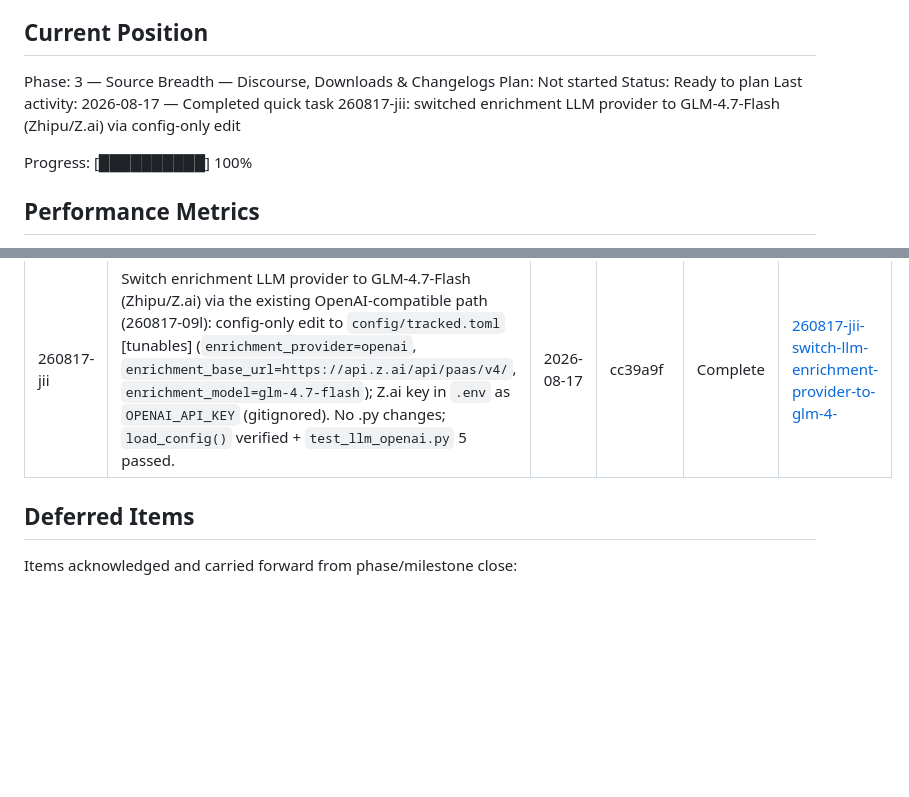
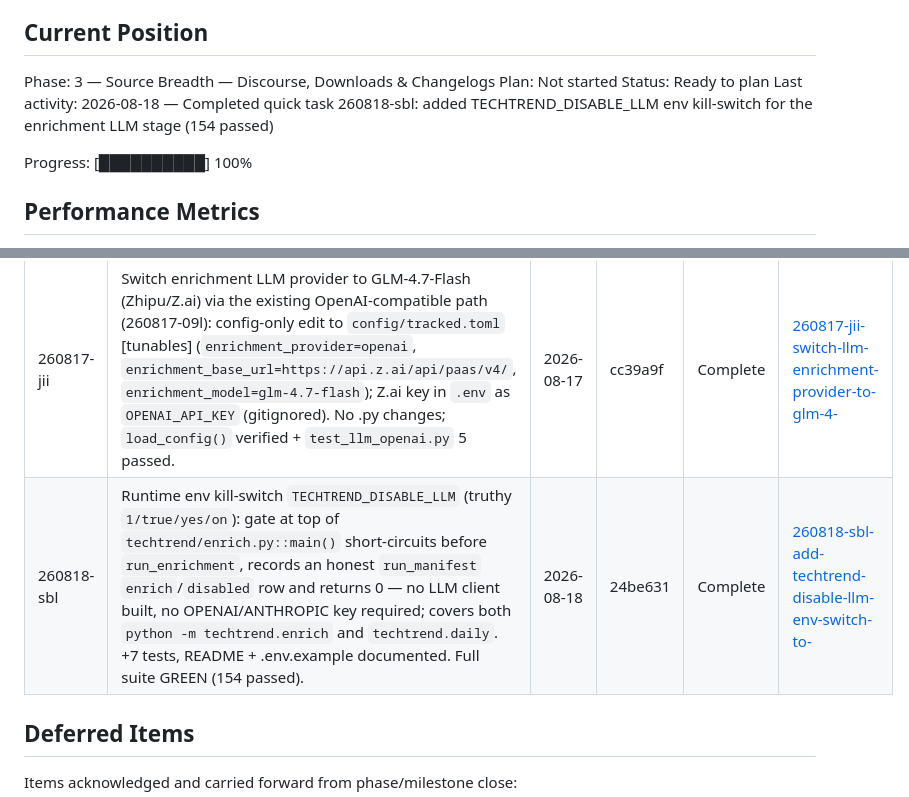
Before and after one commit to sureshkrip/techtrend, a Markdown page: .planning/STATE.md, 2 parts joined by grey strips. Drawn GitHub-style; blank space fills up the shorter version.

Commit message:
docs(quick-260818-sbl): TECHTREND_DISABLE_LLM env kill-switch

```diff
--- a/.planning/STATE.md
+++ b/.planning/STATE.md
@@ -30,7 +30,7 @@ See: .planning/PROJECT.md (updated 2026-08-14)
 Phase: 3 — Source Breadth — Discourse, Downloads & Changelogs
 Plan: Not started
 Status: Ready to plan
-Last activity: 2026-08-17 — Completed quick task 260817-jii: switched enrichment LLM provider to GLM-4.7-Flash (Zhipu/Z.ai) via config-only edit
+Last activity: 2026-08-18 — Completed quick task 260818-sbl: added TECHTREND_DISABLE_LLM env kill-switch for the enrichment LLM stage (154 passed)
 
 Progress: [██████████] 100%
 
@@ -128,6 +128,7 @@ None yet.
 | 260817-09l | OpenAI-compatible LLM provider (Kimi/Moonshot) as config-selectable alternative to Anthropic for enrichment; default stays Anthropic Haiku 4.5 | 2026-08-17 | ef50e98 | Complete | [260817-09l-add-openai-compatible-llm-provider-kimi-](./quick/260817-09l-add-openai-compatible-llm-provider-kimi-/) |
 | 260817-0qt | Migrate storage backend SQLite→PostgreSQL (psycopg3): DB layer, schema DDL, all SQL paramstyle across ingest/pipeline/server, no sqlite3 left, PGPASSWORD isolated to db/connection.py, ephemeral-PG pytest harness + 10 test files migrated. Full suite GREEN (142 passed) on local PostgreSQL 17; provider work (260817-09l) intact. | 2026-08-17 | 1a0a21e | Complete | [260817-0qt-migrate-storage-backend-from-sqlite-to-p](./quick/260817-0qt-migrate-storage-backend-from-sqlite-to-p/) |
 | 260817-jii | Switch enrichment LLM provider to GLM-4.7-Flash (Zhipu/Z.ai) via the existing OpenAI-compatible path (260817-09l): config-only edit to `config/tracked.toml` [tunables] (`enrichment_provider=openai`, `enrichment_base_url=https://api.z.ai/api/paas/v4/`, `enrichment_model=glm-4.7-flash`); Z.ai key in `.env` as `OPENAI_API_KEY` (gitignored). No .py changes; `load_config()` verified + `test_llm_openai.py` 5 passed. | 2026-08-17 | cc39a9f | Complete | [260817-jii-switch-llm-enrichment-provider-to-glm-4-](./quick/260817-jii-switch-llm-enrichment-provider-to-glm-4-/) |
+| 260818-sbl | Runtime env kill-switch `TECHTREND_DISABLE_LLM` (truthy `1/true/yes/on`): gate at top of `techtrend/enrich.py::main()` short-circuits before `run_enrichment`, records an honest `run_manifest` `enrich`/`disabled` row and returns 0 — no LLM client built, no OPENAI/ANTHROPIC key required; covers both `python -m techtrend.enrich` and `techtrend.daily`. +7 tests, README + .env.example documented. Full suite GREEN (154 passed). | 2026-08-18 | 24be631 | Complete | [260818-sbl-add-techtrend-disable-llm-env-switch-to-](./quick/260818-sbl-add-techtrend-disable-llm-env-switch-to-/) |
 
 ## Deferred Items
 
```
Also changed, not shown: 2 other files.
